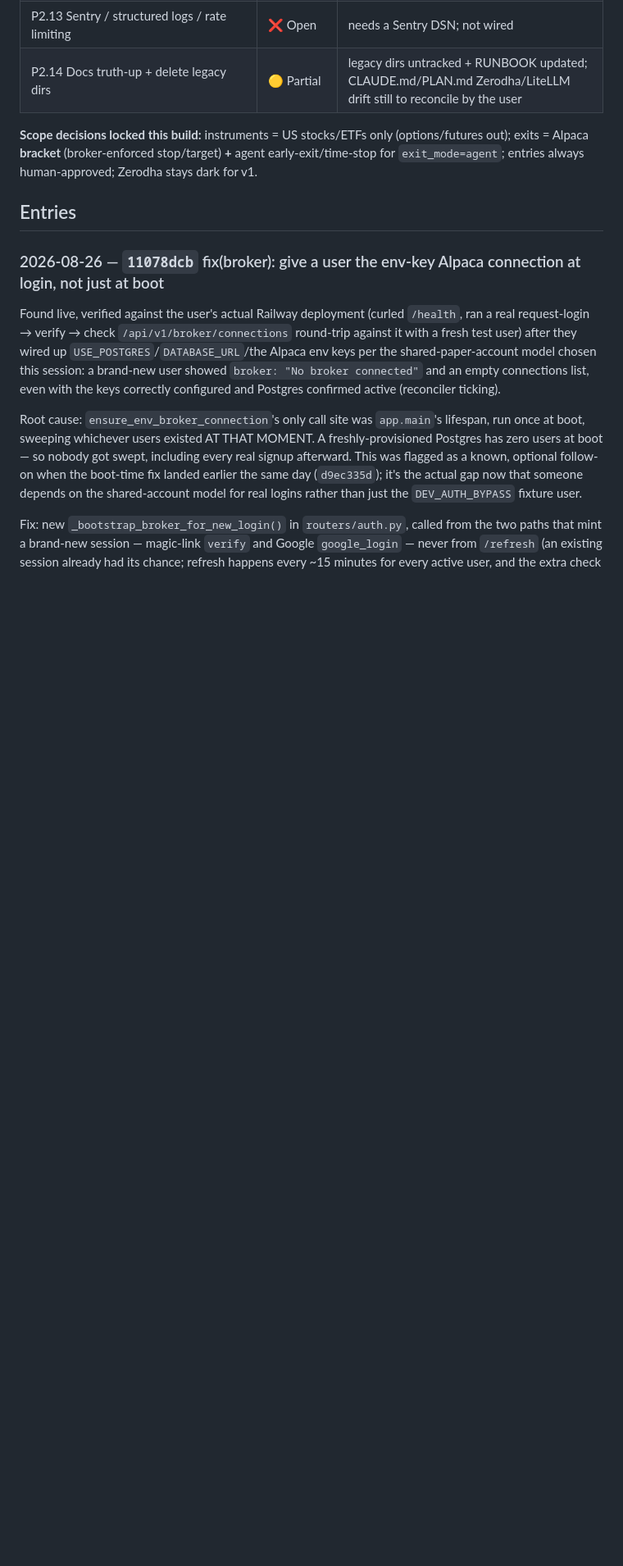
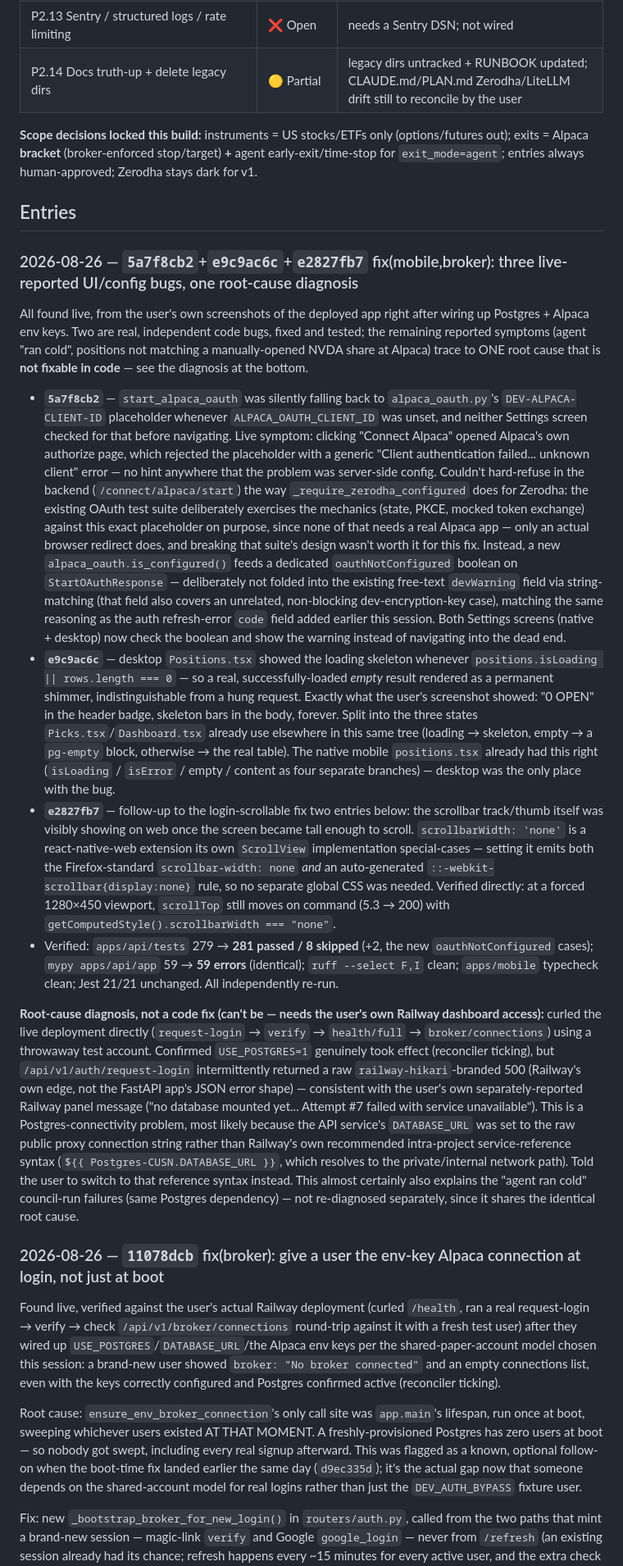
Before and after one commit to insaneamogh/AutonomousTradeAgents, a Markdown page: fable5findings.md, the part around the change. Shown at 82% size. Rendered like a GitHub page; blank space fills up the shorter version.

Commit message:
docs: build-log entry for three live-reported bugs + the Postgres root-cause diagnosis
Co-Authored-By: Claude Sonnet 5 <noreply@anthropic.com>

```diff
--- a/fable5findings.md
+++ b/fable5findings.md
@@ -358,6 +358,17 @@ here once, in one place, instead of only as inline asides inside each entry.
 **Scope decisions locked this build:** instruments = US stocks/ETFs only (options/futures out); exits = Alpaca **bracket** (broker-enforced stop/target) **+** agent early-exit/time-stop for `exit_mode=agent`; entries always human-approved; Zerodha stays dark for v1.
 
 ## Entries
+
+### 2026-08-26 — `5a7f8cb2`+`e9c9ac6c`+`e2827fb7` fix(mobile,broker): three live-reported UI/config bugs, one root-cause diagnosis
+
+All found live, from the user's own screenshots of the deployed app right after wiring up Postgres + Alpaca env keys. Two are real, independent code bugs, fixed and tested; the remaining reported symptoms (agent "ran cold", positions not matching a manually-opened NVDA share at Alpaca) trace to ONE root cause that is **not fixable in code** — see the diagnosis at the bottom.
+
+- **`5a7f8cb2`** — `start_alpaca_oauth` was silently falling back to `alpaca_oauth.py`'s `DEV-ALPACA-CLIENT-ID` placeholder whenever `ALPACA_OAUTH_CLIENT_ID` was unset, and neither Settings screen checked for that before navigating. Live symptom: clicking "Connect Alpaca" opened Alpaca's own authorize page, which rejected the placeholder with a generic "Client authentication failed... unknown client" error — no hint anywhere that the problem was server-side config. Couldn't hard-refuse in the backend (`/connect/alpaca/start`) the way `_require_zerodha_configured` does for Zerodha: the existing OAuth test suite deliberately exercises the mechanics (state, PKCE, mocked token exchange) against this exact placeholder on purpose, since none of that needs a real Alpaca app — only an actual browser redirect does, and breaking that suite's design wasn't worth it for this fix. Instead, a new `alpaca_oauth.is_configured()` feeds a dedicated `oauthNotConfigured` boolean on `StartOAuthResponse` — deliberately not folded into the existing free-text `devWarning` field via string-matching (that field also covers an unrelated, non-blocking dev-encryption-key case), matching the same reasoning as the auth refresh-error `code` field added earlier this session. Both Settings screens (native + desktop) now check the boolean and show the warning instead of navigating into the dead end.
+- **`e9c9ac6c`** — desktop `Positions.tsx` showed the loading skeleton whenever `positions.isLoading || rows.length === 0` — so a real, successfully-loaded *empty* result rendered as a permanent shimmer, indistinguishable from a hung request. Exactly what the user's screenshot showed: "0 OPEN" in the header badge, skeleton bars in the body, forever. Split into the three states `Picks.tsx`/`Dashboard.tsx` already use elsewhere in this same tree (loading → skeleton, empty → a `pg-empty` block, otherwise → the real table). The native mobile `positions.tsx` already had this right (`isLoading` / `isError` / empty / content as four separate branches) — desktop was the only place with the bug.
+- **`e2827fb7`** — follow-up to the login-scrollable fix two entries below: the scrollbar track/thumb itself was visibly showing on web once the screen became tall enough to scroll. `scrollbarWidth: 'none'` is a react-native-web extension its own `ScrollView` implementation special-cases — setting it emits both the Firefox-standard `scrollbar-width: none` *and* an auto-generated `::-webkit-scrollbar{display:none}` rule, so no separate global CSS was needed. Verified directly: at a forced 1280×450 viewport, `scrollTop` still moves on command (5.3 → 200) with `getComputedStyle().scrollbarWidth === "none"`.
+- Verified: `apps/api/tests` 279 → **281 passed / 8 skipped** (+2, the new `oauthNotConfigured` cases); `mypy apps/api/app` 59 → **59 errors** (identical); `ruff --select F,I` clean; `apps/mobile` typecheck clean; Jest 21/21 unchanged. All independently re-run.
+
+**Root-cause diagnosis, not a code fix (can't be — needs the user's own Railway dashboard access):** curled the live deployment directly (`request-login` → `verify` → `health/full` → `broker/connections`) using a throwaway test account. Confirmed `USE_POSTGRES=1` genuinely took effect (reconciler ticking), but `/api/v1/auth/request-login` intermittently returned a raw `railway-hikari`-branded 500 (Railway's own edge, not the FastAPI app's JSON error shape) — consistent with the user's own separately-reported Railway panel message ("no database mounted yet... Attempt #7 failed with service unavailable"). This is a Postgres-connectivity problem, most likely because the API service's `DATABASE_URL` was set to the raw public proxy connection string rather than Railway's own recommended intra-project service-reference syntax (`${{ Postgres-CUSN.DATABASE_URL }}`, which resolves to the private/internal network path). Told the user to switch to that reference syntax instead. This almost certainly also explains the "agent ran cold" council-run failures (same Postgres dependency) — not re-diagnosed separately, since it shares the identical root cause.
 
 ### 2026-08-26 — `11078dcb` fix(broker): give a user the env-key Alpaca connection at login, not just at boot
 
```
